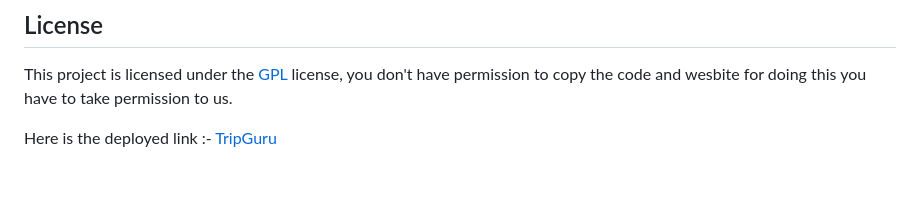
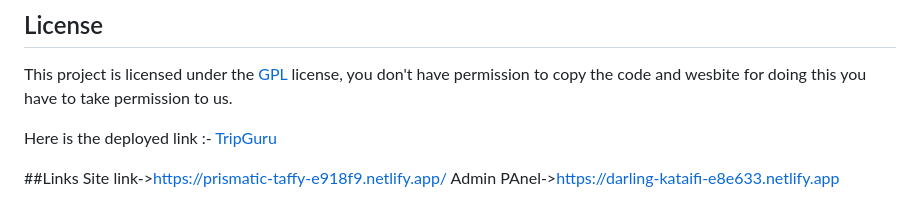
Before and after one commit to piyush2205/wiry-measure-2833, a Markdown page: README.md, the part around the change. GitHub-like rendering; blank space fills up the shorter version.

```diff
--- a/README.md
+++ b/README.md
@@ -47,3 +47,7 @@ All collaborators list with their profile link.
 This project is licensed under the [GPL](https://www.gnu.org/licenses/gpl-3.0.en.html) license, you don't have permission to copy the code and wesbite for doing this you have to take permission to us.
 
 Here is the deployed link :- [TripGuru](https://prismatic-taffy-e918f9.netlify.app)
+
+##Links
+Site link->https://prismatic-taffy-e918f9.netlify.app/
+Admin PAnel->https://darling-kataifi-e8e633.netlify.app
```
